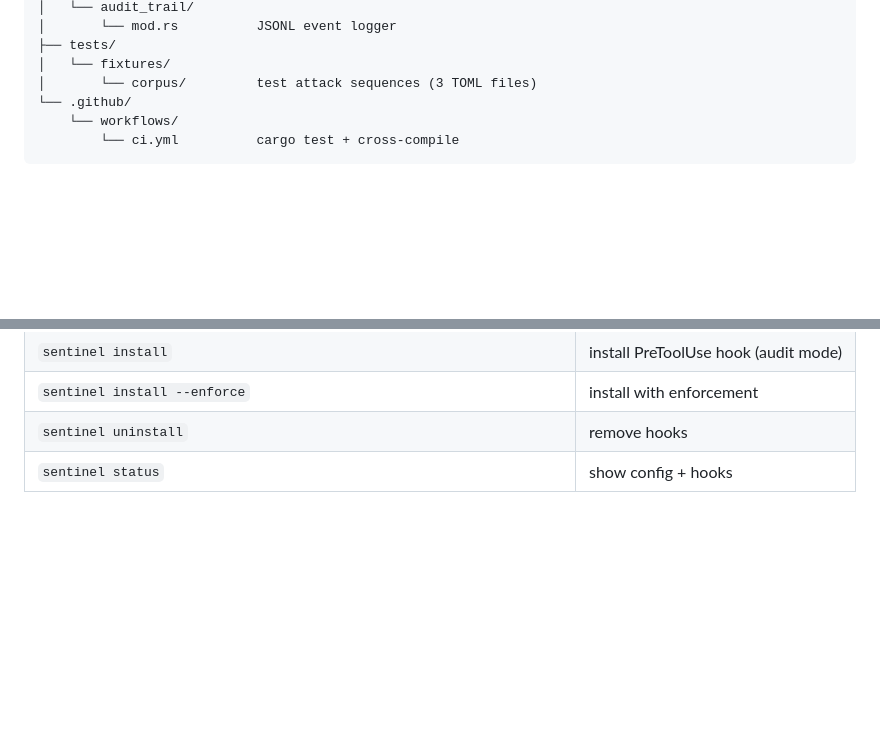
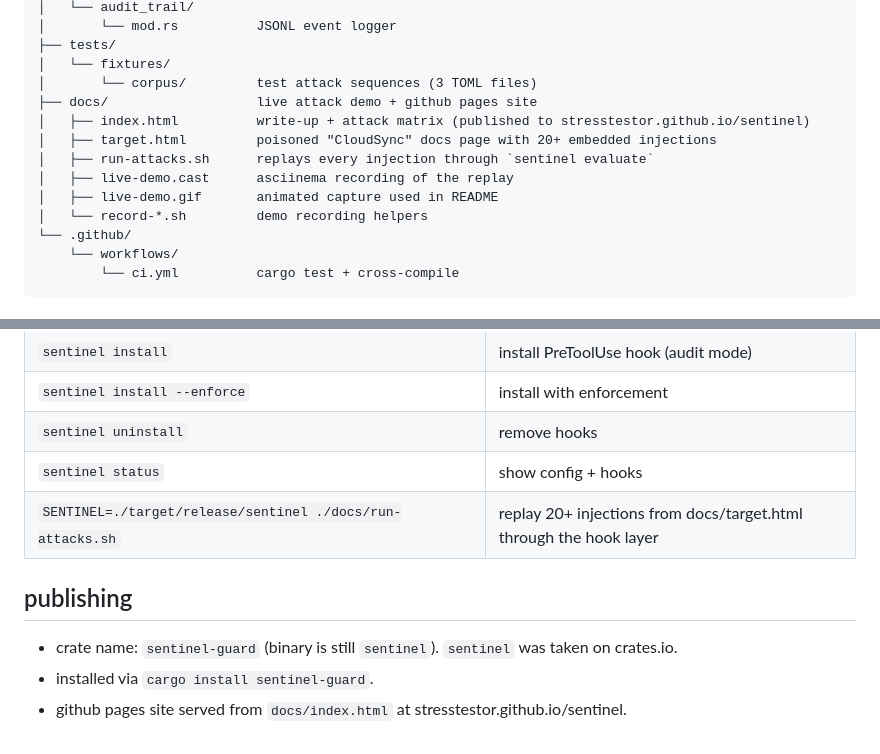
Before and after one commit to StressTestor/sentinel, a Markdown page: ARCHITECTURE.md, 2 parts joined by grey strips. Drawn GitHub-style; blank space fills up the shorter version.

Commit message:
docs(architecture): refresh for docs/ demo layer and publishing
adds the docs/ tree (target.html, run-attacks.sh, index.html,
recordings) that landed with the live attack demo. notes the
sentinel-guard crate name and github pages site. bumps last-updated.

Co-Authored-By: Claude Opus 4.6 (1M context) <noreply@anthropic.com>

```diff
--- a/ARCHITECTURE.md
+++ b/ARCHITECTURE.md
@@ -68,6 +68,13 @@ sentinel/
 ├── tests/
 │   └── fixtures/
 │       └── corpus/         test attack sequences (3 TOML files)
+├── docs/                   live attack demo + github pages site
+│   ├── index.html          write-up + attack matrix (published to stresstestor.github.io/sentinel)
+│   ├── target.html         poisoned "CloudSync" docs page with 20+ embedded injections
+│   ├── run-attacks.sh      replays every injection through `sentinel evaluate`
+│   ├── live-demo.cast      asciinema recording of the replay
+│   ├── live-demo.gif       animated capture used in README
+│   └── record-*.sh         demo recording helpers
 └── .github/
     └── workflows/
         └── ci.yml          cargo test + cross-compile
@@ -141,3 +148,10 @@ idempotent: running install twice doesn't duplicate hooks.
 | `sentinel install --enforce` | install with enforcement |
 | `sentinel uninstall` | remove hooks |
 | `sentinel status` | show config + hooks |
+| `SENTINEL=./target/release/sentinel ./docs/run-attacks.sh` | replay 20+ injections from docs/target.html through the hook layer |
+
+## publishing
+
+- crate name: `sentinel-guard` (binary is still `sentinel`). `sentinel` was taken on crates.io.
+- installed via `cargo install sentinel-guard`.
+- github pages site served from `docs/index.html` at stresstestor.github.io/sentinel.
```
Also changed, not shown: other parts of ARCHITECTURE.md (+1 -1 lines).
